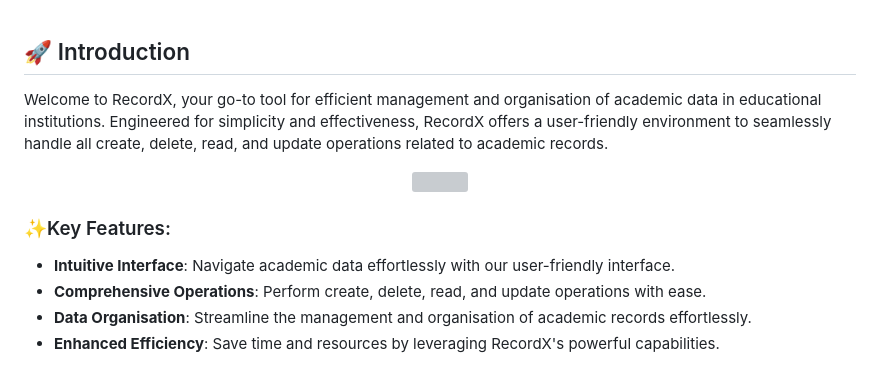
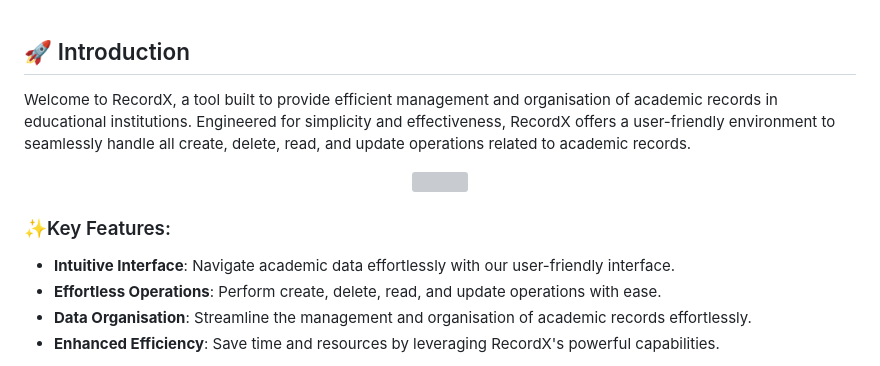
Before and after one commit to scottandee/recordX, a Markdown page: README.md, the part around the change. GitHub-like rendering; grey boxes are pictures that could not be loaded.

```diff
--- a/README.md
+++ b/README.md
@@ -19,7 +19,7 @@
 <br />
 
 ## 🚀 Introduction
-Welcome to RecordX, your go-to tool for efficient management and organisation of academic data in educational institutions. Engineered for simplicity and effectiveness, RecordX offers a user-friendly environment to seamlessly handle all create, delete, read, and update operations related to academic records.
+Welcome to RecordX, a tool built to provide efficient management and organisation of academic records in educational institutions. Engineered for simplicity and effectiveness, RecordX offers a user-friendly environment to seamlessly handle all create, delete, read, and update operations related to academic records.
 
 <p align="center">
   <img src="https://i.imgur.com/yLx0D1p.png" align="center">
@@ -27,7 +27,7 @@ Welcome to RecordX, your go-to tool for efficient management and organisation of
 
 ### ✨Key Features:
 * **Intuitive Interface**: Navigate academic data effortlessly with our user-friendly interface.
-* **Comprehensive Operations**: Perform create, delete, read, and update operations with ease.
+* **Effortless Operations**: Perform create, delete, read, and update operations with ease.
 * **Data Organisation**: Streamline the management and organisation of academic records effortlessly.
 * **Enhanced Efficiency**: Save time and resources by leveraging RecordX's powerful capabilities.
 
```
